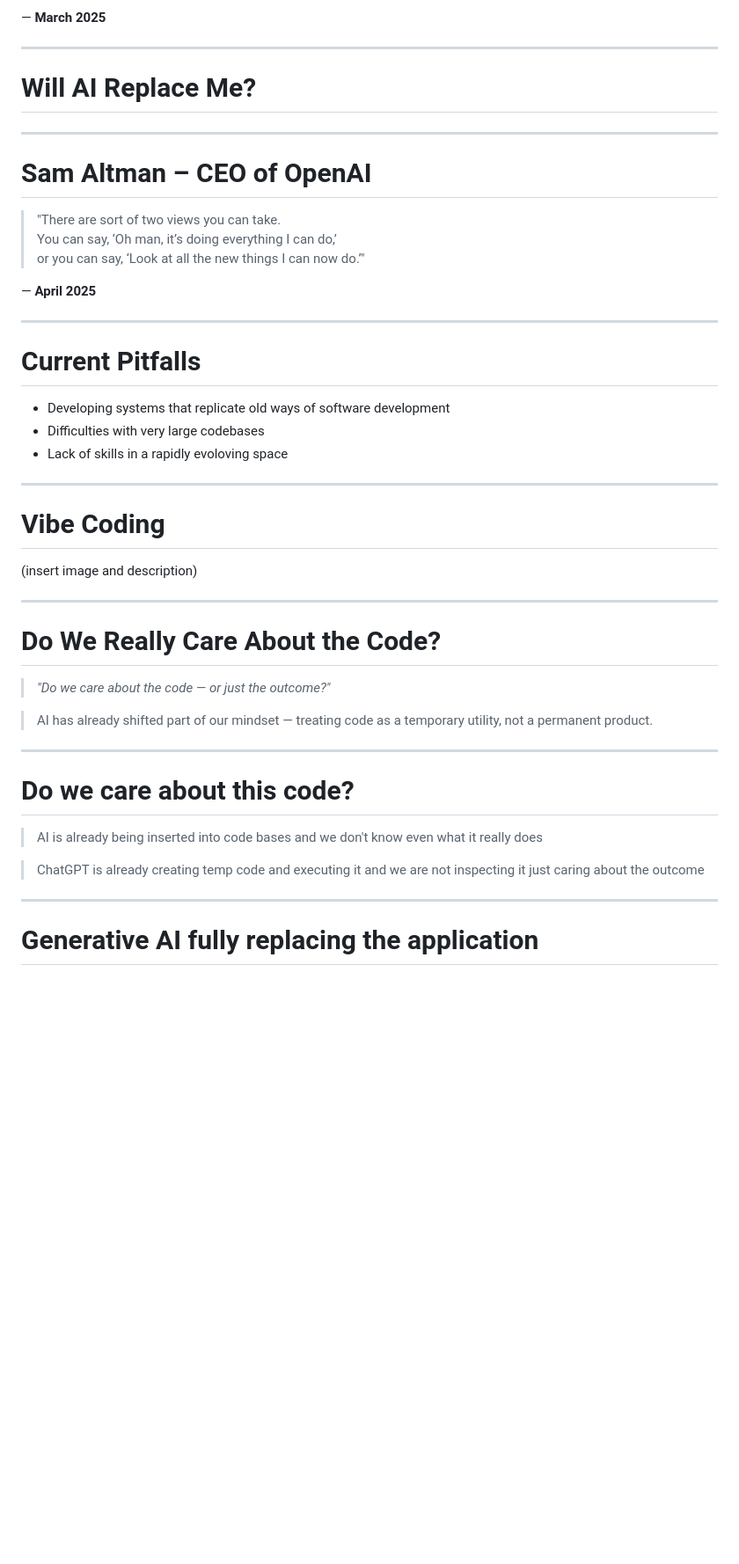
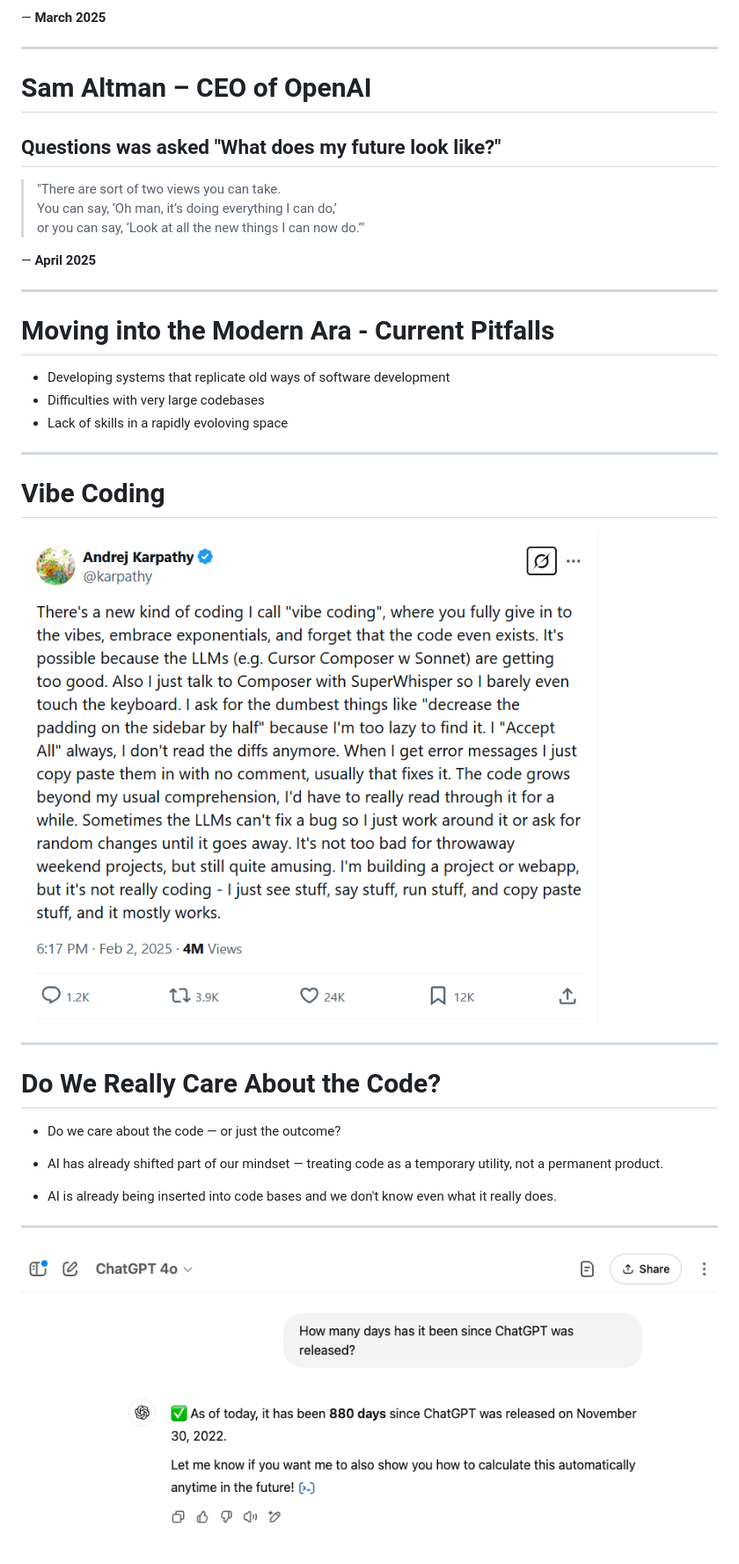
Before and after one commit to jmgress/futureofswe, a Markdown page: slides/Slides.md, the part around the change printed below. Shown: that part at 88% size. Rendered like a GitHub page; pictures changed too: slides/img/chatgpt_dayssince.png (added), slides/img/karpathy_vibecode_screenshot.png (added); blank space fills up the shorter version.

```diff
--- a/slides/Slides.md
+++ b/slides/Slides.md
@@ -140,8 +191,24 @@ This quote was delivered during a panel at the Council on Foreign Relations on M
 -->
 ---
 
-# Will AI Replace Me?
-<!-- Sam Altmen Recently did a talk on this and we should point to that -->
+# Sam Altman – CEO of OpenAI
+
+## Questions was asked "What does my future look like?"
+
+> "There are sort of two views you can take.
+> You can say, ‘Oh man, it’s doing everything I can do,’
+> or you can say, ‘Look at all the new things I can now do.’"
+
+— **April 2025**
+
+<!--
+
+**Speaker Notes:**
+
+Sam Altman is the CEO of OpenAI
+This quote was delivered during a live interview at **TED2025 in Vancouver on April 11, 2025**. In his remarks, Altman addressed growing concerns about AI taking over human tasks. He framed the moment not as a loss of human agency, but as a transformative leap—where AI becomes a partner that expands what humans can achieve, rather than a replacement for their work.
+
+https://www.youtube.com/watch?v=5MWT_doo68k
 
 <!--
 A bit proacative and right now I would say to use AI effectivly
@@ -156,28 +223,7 @@ Like is a voice system that can determine intent and offer up suggestions to a c
 
 ---
 
-# Sam Altman – CEO of OpenAI
-
-> "There are sort of two views you can take.
-> You can say, ‘Oh man, it’s doing everything I can do,’
-> or you can say, ‘Look at all the new things I can now do.’"
-
-— **April 2025**
-
-<!--
-
-**Speaker Notes:**
-
-Sam Altman is the CEO of OpenAI and one of the most influential voices in artificial intelligence today. Before leading OpenAI, he was the president of Y Combinator, where he helped fund and mentor a new generation of tech startups. Altman co-founded OpenAI in 2015 with the mission to ensure artificial general intelligence benefits all of humanity. Under his leadership, OpenAI launched ChatGPT and the GPT model series, fundamentally reshaping the public and enterprise understanding of AI capabilities.
-
-This quote was delivered during a live interview at **TED2025 in Vancouver on April 11, 2025**. In his remarks, Altman addressed growing concerns about AI taking over human tasks. He framed the moment not as a loss of human agency, but as a transformative leap—where AI becomes a partner that expands what humans can achieve, rather than a replacement for their work.
-
-https://www.youtube.com/watch?v=5MWT_doo68k
-
--->
----
-
-# Current Pitfalls
+# Moving into the Modern Ara - Current Pitfalls
 
 - Developing systems that replicate old ways of software development
 - Difficulties with very large codebases
@@ -190,24 +236,19 @@ Corralite the early days of Agile
 ---
 
 # Vibe Coding
-(insert image and description)
+![bg right:75% fit](img/karpathy_vibecode_screenshot.png)
 
 ---
 
 # Do We Really Care About the Code?
 
-> *"Do we care about the code — or just the outcome?"*
+- Do we care about the code — or just the outcome?
 
-> AI has already shifted part of our mindset — treating code as a temporary utility, not a permanent product.
+- AI has already shifted part of our mindset — treating code as a temporary utility, not a permanent product.
 
----
-# Do we care about this code?
-
-> AI is already being inserted into code bases and we don't know even what it really does
-
-> ChatGPT is already creating temp code and executing it and we are not inspecting it just caring about the outcome
+- AI is already being inserted into code bases and we don't know even what it really does.
 
 ---
 
-# Generative AI fully replacing the application
+![bg center fit](img/chatgpt_dayssince.png)
 
```
Also changed, not shown: other parts of slides/Slides.md (+70 -9 lines), slides/img/chatgpt_dayssince_code.png (added), slides/img/chatgpt_downloadscript.png (added), slides/img/chatgpt_downloadscript_codereview.png (added).
